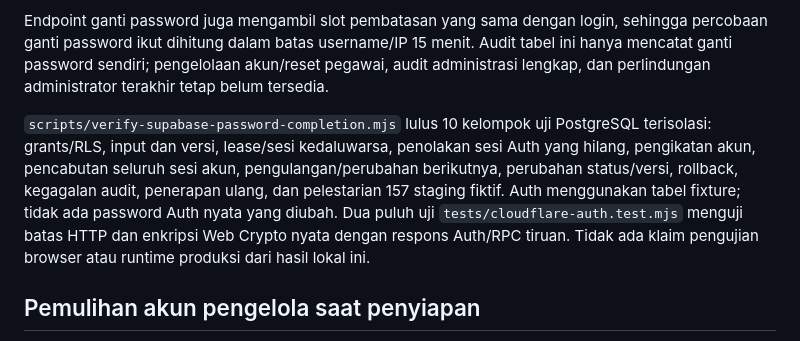
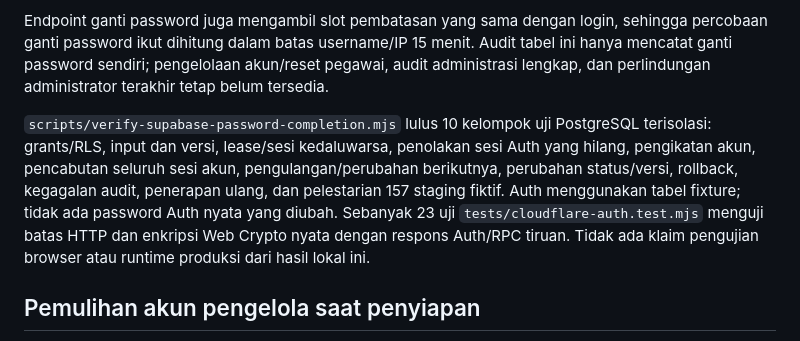
Before and after one commit to BPFBesakih/SPH-Portal, a Markdown page: supabase/README.md, the part around the change. Rendered like a GitHub page.

```diff
--- a/supabase/README.md
+++ b/supabase/README.md
@@ -146,7 +146,7 @@ SQL tidak memverifikasi password dan tidak dapat membuktikan keberhasilan HTTP A
 
 Endpoint ganti password juga mengambil slot pembatasan yang sama dengan login, sehingga percobaan ganti password ikut dihitung dalam batas username/IP 15 menit. Audit tabel ini hanya mencatat ganti password sendiri; pengelolaan akun/reset pegawai, audit administrasi lengkap, dan perlindungan administrator terakhir tetap belum tersedia.
 
-`scripts/verify-supabase-password-completion.mjs` lulus 10 kelompok uji PostgreSQL terisolasi: grants/RLS, input dan versi, lease/sesi kedaluwarsa, penolakan sesi Auth yang hilang, pengikatan akun, pencabutan seluruh sesi akun, pengulangan/perubahan berikutnya, perubahan status/versi, rollback, kegagalan audit, penerapan ulang, dan pelestarian 157 staging fiktif. Auth menggunakan tabel fixture; tidak ada password Auth nyata yang diubah. Dua puluh uji `tests/cloudflare-auth.test.mjs` menguji batas HTTP dan enkripsi Web Crypto nyata dengan respons Auth/RPC tiruan. Tidak ada klaim pengujian browser atau runtime produksi dari hasil lokal ini.
+`scripts/verify-supabase-password-completion.mjs` lulus 10 kelompok uji PostgreSQL terisolasi: grants/RLS, input dan versi, lease/sesi kedaluwarsa, penolakan sesi Auth yang hilang, pengikatan akun, pencabutan seluruh sesi akun, pengulangan/perubahan berikutnya, perubahan status/versi, rollback, kegagalan audit, penerapan ulang, dan pelestarian 157 staging fiktif. Auth menggunakan tabel fixture; tidak ada password Auth nyata yang diubah. Sebanyak 23 uji `tests/cloudflare-auth.test.mjs` menguji batas HTTP dan enkripsi Web Crypto nyata dengan respons Auth/RPC tiruan. Tidak ada klaim pengujian browser atau runtime produksi dari hasil lokal ini.
 
 ## Pemulihan akun pengelola saat penyiapan
 
```
Also changed, not shown: README.md (+1 -1 lines), site-info/README.md (+9 -1 lines).
